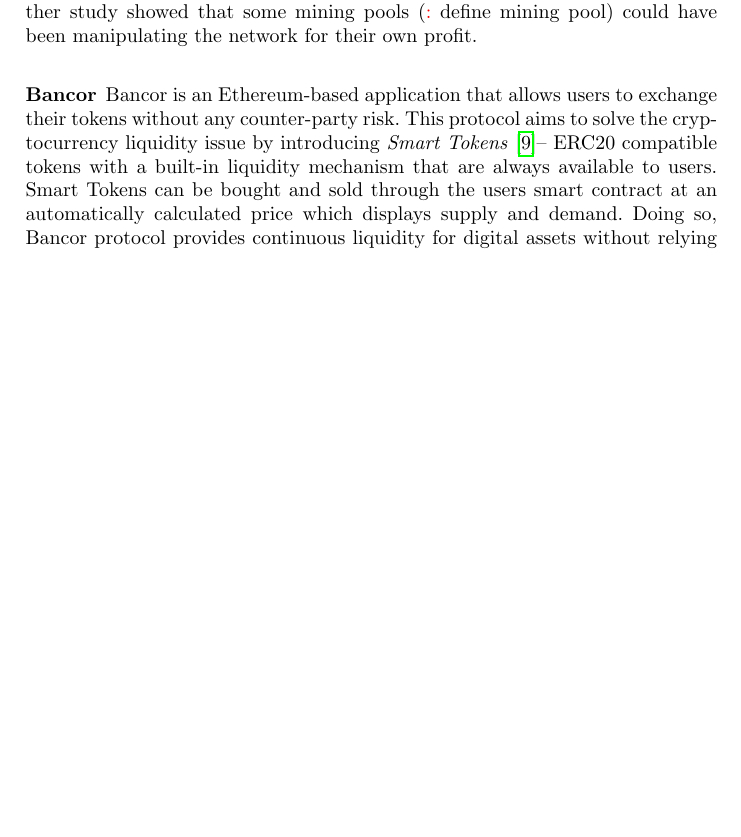
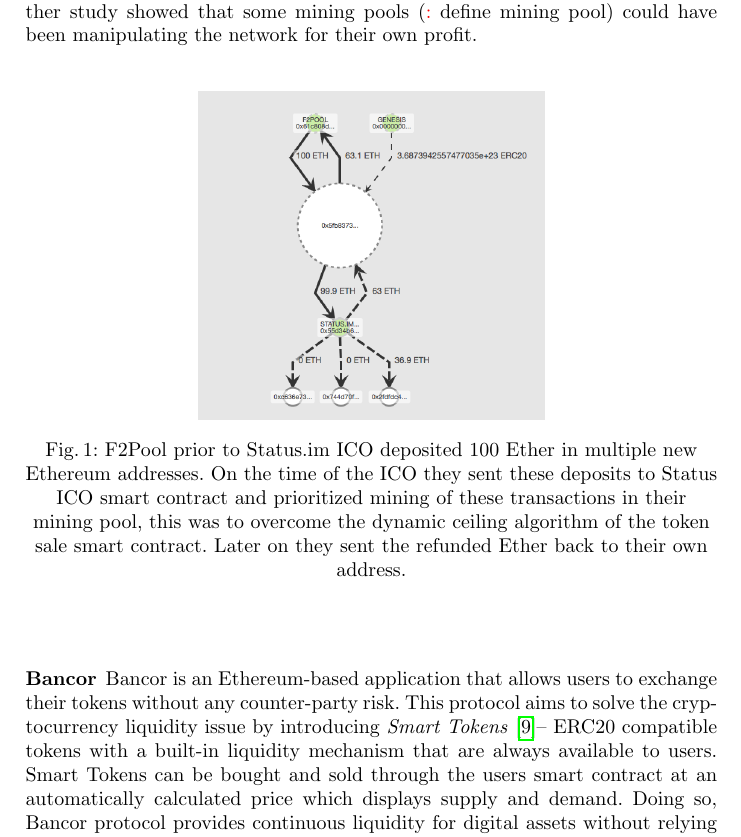
Before and after one commit to MadibaGroup/2018-Dolunay, a LaTeX paper (frontrunning/Latex/main.tex, which reads frontrunning/Latex/sections/paper.tex): part of page 5 of 8 before the commit and part of page 5 of 9 after it, cut so that both start at the same text, the shorter picture padded with empty space. Compiled offline with pdfLaTeX.

Commit message:
[frontrunning] add figure for statusICO

```diff
--- a/frontrunning/Latex/sections/paper.tex
+++ b/frontrunning/Latex/sections/paper.tex
@@ -125,19 +128,23 @@
 
 %@shayan: make charts and figure out the orange seller
 
-%NOTE: ICO Initial Coin Offering should be explained probably in introduction section. the process of ICO smart contract and how the capped system works --> limited time/funds can be included in the ico and why people would try to get in as soon as possible, explain how their investment strategy works and such. Maybe the second half could be explained here to say why frontrunning an ICO makes sense?
 % add more on capped ICOs, status used Distribution & Dynamic Ceilings : https://blog.status.im/distribution-dynamic-ceilings-e2f427f5cca  ~\cite{statuswhitepaper}
 
 % The dynamic ceiling and prevention of bigger investments getting their full investment in could be the reason behind the design of F2pool move, by having multiple addresses each contributing around 100ETH to the ICO smart contract, instead of having one big transaction in.
 %Also the ICO smart contract only accepted transactions with gas price lower than 50gwei, unless they were whitelisted before. this was for preventing high gas payers to get in front of the line. although as this was not clearly communicated to users (UX issues?), there were tons of transactions that failed due to high gas price but also clogged the ethereum network as the miners chose transactions with higher gas price to be included in their blocks.
 
 
-% weird findings: apparently all the tokens bought by f2pool was transfered to Yunbi, the chinese exchange: 0xB6c3647F55085B9a327404Fe8B718076Ee19245a
-
 % Proof of f2pool involvement: https://etherscan.io/address/0x5fb8373bf5086fb38ef0fb686b3092145de0d1c1
 % funds come from f2pool and refunds goes back to f2pool again
 
-% I would like to spend some time to make charts from the transactions happening on the date of the Status ICO
+
+\begin{figure}[h]
+\centering
+\includegraphics[width=0.5\linewidth]{figures/F2Pool_transactions_to_StatusICO_and_Refunds.png}
+\caption{F2Pool prior to Status.im ICO deposited 100 Ether in multiple new Ethereum addresses. On the time of the ICO they sent these deposits to Status ICO smart contract and prioritized mining of these transactions in their mining pool, this was to overcome the dynamic ceiling algorithm of the token sale smart contract. Later on they sent the refunded Ether back to their own address.\label{fig:f2poolfrontrun}}
+\end{figure}
+
+
 % this will include: The blocks mined by F2Pool, containing transactions (~100 ETH) to Status ICO, other blocks mined in that time period, the movement of status tokens from those addresses allegedly linked to F2Pool (or/and Yunbi in this case).
 % https://github.com/corpetty/ICO_analysis/blob/master/status/Status.ipynb
 % https://github.com/corpetty/py-etherscan-api
```
Also changed, not shown: frontrunning/Latex/figures/F2Pool_transactions_to_StatusICO_and_Refunds.png (added), frontrunning/Latex/main.pdf, frontrunning/Latex/sections/paper.tex (3 more changed lines).
